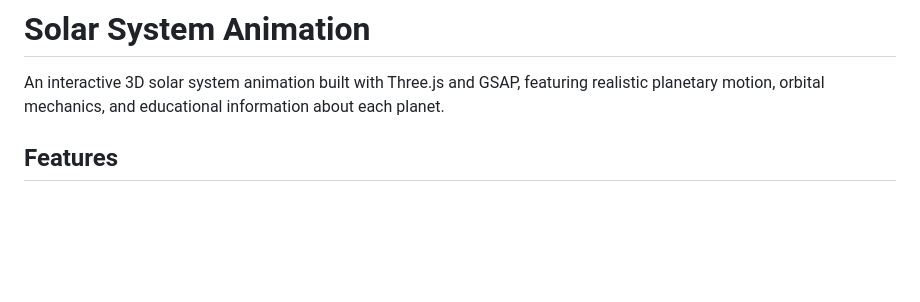
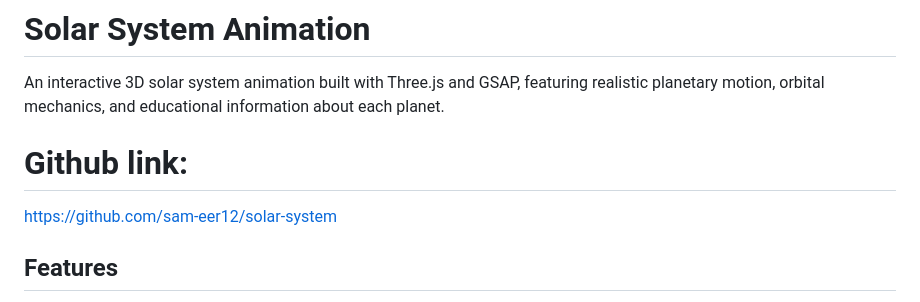
Before and after one commit to sam-eer12/solar-system, a Markdown page: README.MD, the part around the change. GitHub-like rendering; blank space fills up the shorter version.

```diff
--- a/README.MD
+++ b/README.MD
@@ -1,6 +1,9 @@
 # Solar System Animation
 
 An interactive 3D solar system animation built with Three.js and GSAP, featuring realistic planetary motion, orbital mechanics, and educational information about each planet.
+
+# Github link:
+https://github.com/sam-eer12/solar-system
 
 ## Features
 
```
